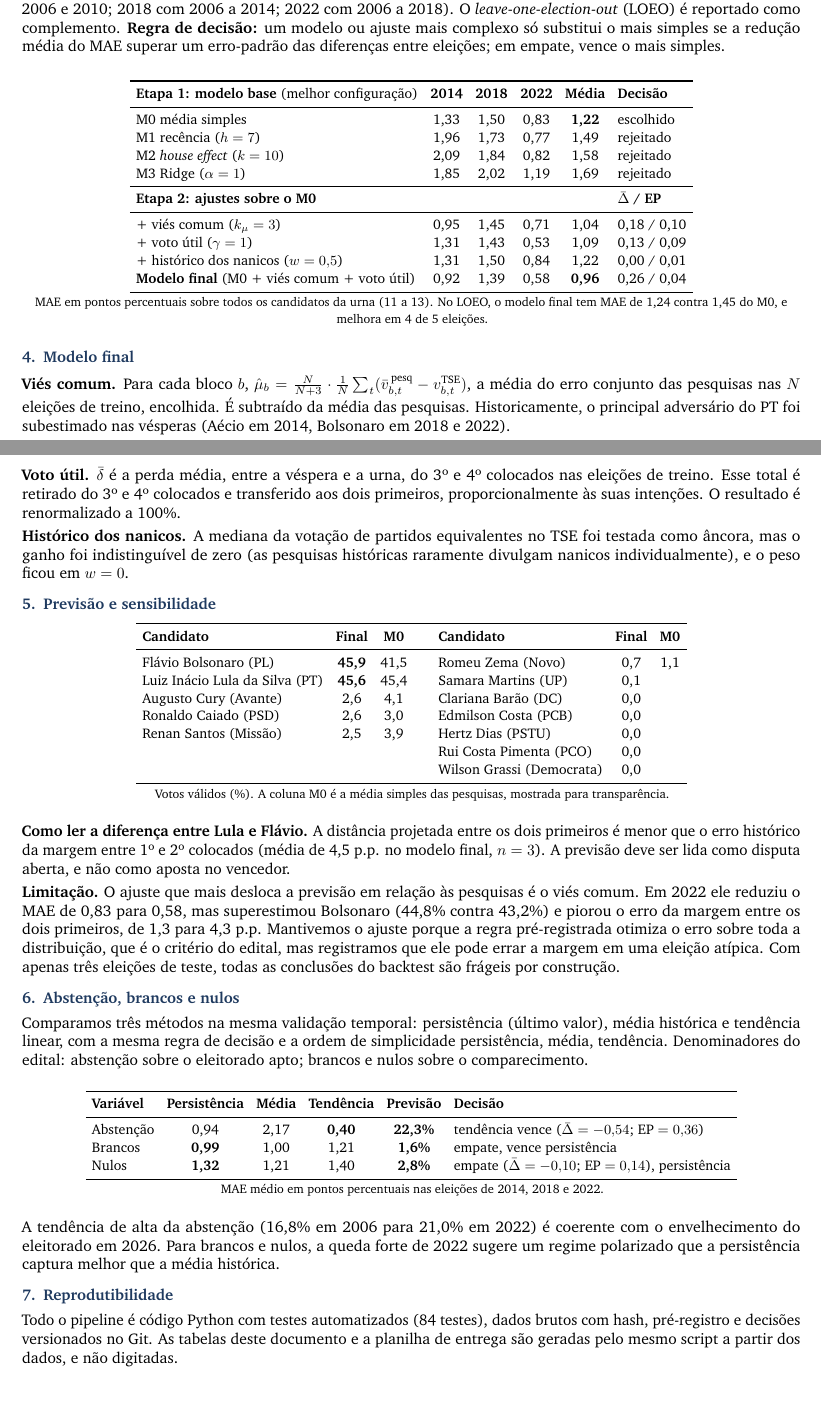
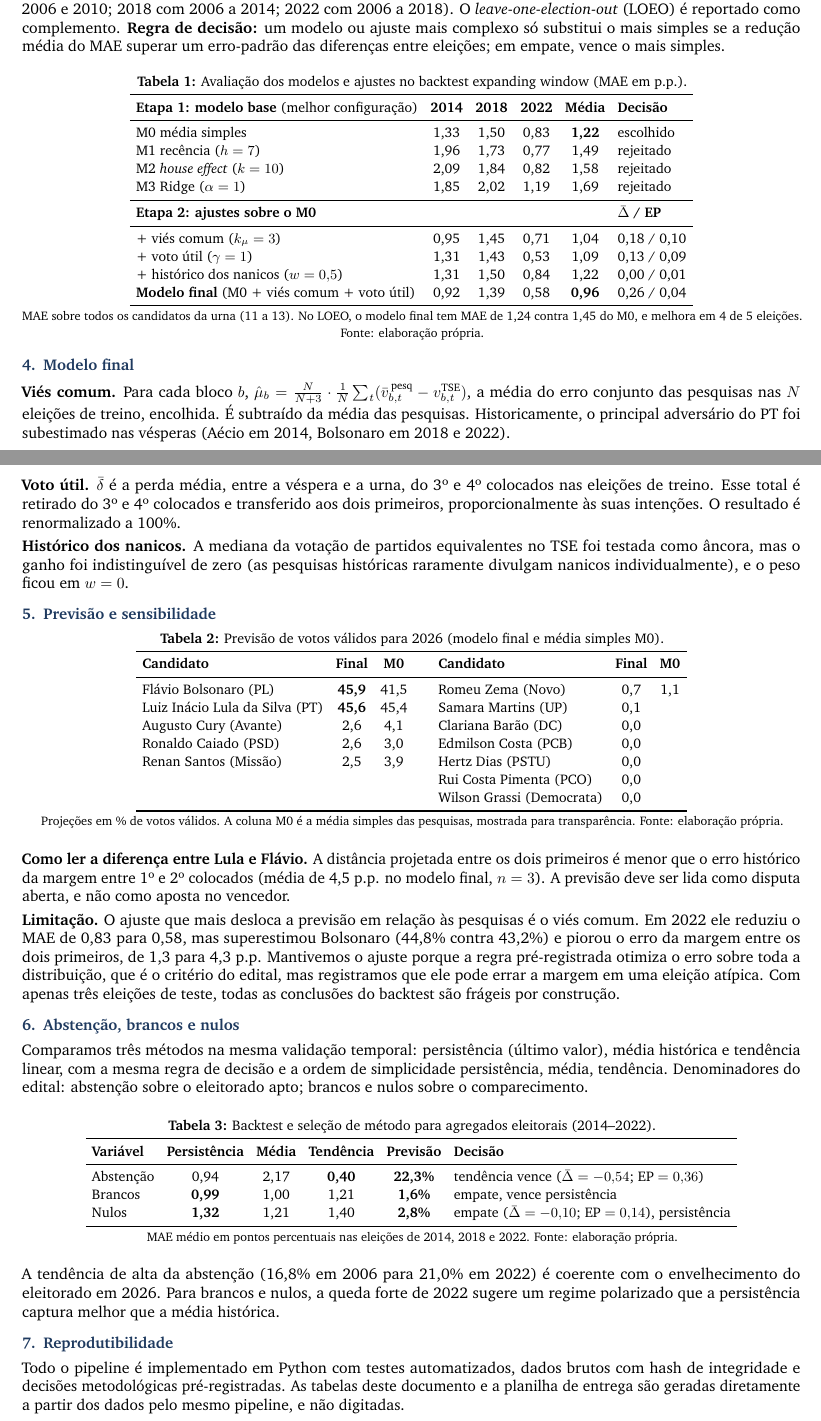
Before and after one commit to pvaluche/trabalho-econometria-a1, a LaTeX document (docs/metodologia.tex): two parts of pages 1 and 2 of 2, joined at a grey line, cut so that both start at the same text, the shorter picture padded with empty space. Compiled offline with pdfLaTeX.

Commit message:
docs(metodologia): ajusta legendas, remove mencoes a git/tags/auditoria no tex e atualiza DECISOES.md

```diff
--- a/docs/metodologia.tex
+++ b/docs/metodologia.tex
@@ -30,7 +30,7 @@
 \pagestyle{fancy}
 \fancyhf{}
 \renewcommand{\headrulewidth}{0pt}
-\fancyfoot[L]{\footnotesize\color{cinza}Desafio de Estatística e Econometria, FGV EPGE \textbullet\ Código congelado na tag modelo-congelado}
+\fancyfoot[L]{\footnotesize\color{cinza}Desafio de Estatística e Econometria, FGV EPGE}
 \fancyfoot[R]{\footnotesize\color{cinza}\thepage/2}
 
 \newcommand{\pp}{\,p.p.}
@@ -67,6 +67,7 @@ Quatro modelos base: \textbf{M0} média simples da última pesquisa de cada inst
 
 \vspace{2pt}
 \begin{center}\small
+\textbf{Tabela 1:} Avaliação dos modelos e ajustes no backtest expanding window (MAE em p.p.).\\[2pt]
 \begin{tabular}{lccccl}
 \toprule
 \textbf{Etapa 1: modelo base} (melhor configuração) & \textbf{2014} & \textbf{2018} & \textbf{2022} & \textbf{Média} & \textbf{Decisão} \\
@@ -84,7 +85,7 @@ M3 Ridge ($\alpha=1$) & 1,85 & 2,02 & 1,19 & 1,69 & rejeitado \\
 \textbf{Modelo final} (M0 + viés comum + voto útil) & 0,92 & 1,39 & 0,58 & \textbf{0,96} & 0,26 / 0,04 \\
 \bottomrule
 \end{tabular}\\[2pt]
-{\footnotesize MAE em pontos percentuais sobre todos os candidatos da urna (11 a 13). No LOEO, o modelo final tem MAE de 1,24 contra 1,45 do M0, e melhora em 4 de 5 eleições.}
+{\footnotesize MAE sobre todos os candidatos da urna (11 a 13). No LOEO, o modelo final tem MAE de 1,24 contra 1,45 do M0, e melhora em 4 de 5 eleições. Fonte: elaboração própria.}
 \end{center}
 
 \section{Modelo final}
@@ -97,6 +98,7 @@ M3 Ridge ($\alpha=1$) & 1,85 & 2,02 & 1,19 & 1,69 & rejeitado \\
 
 \section{Previsão e sensibilidade}
 \begin{center}\small
+\textbf{Tabela 2:} Previsão de votos válidos para 2026 (modelo final e média simples M0).\\[2pt]
 \begin{tabular}{lcc@{\hspace{2.2em}}lcc}
 \toprule
 \textbf{Candidato} & \textbf{Final} & \textbf{M0} & \textbf{Candidato} & \textbf{Final} & \textbf{M0} \\
@@ -110,7 +112,7 @@ Renan Santos (Missão) & \pRenan & \mRenan & Hertz Dias (PSTU) & \pHertz & \\
  & & & Wilson Grassi (Democrata) & \pWilson & \\
 \bottomrule
 \end{tabular}\\[2pt]
-{\footnotesize Votos válidos (\%). A coluna M0 é a média simples das pesquisas, mostrada para transparência.}
+{\footnotesize Projeções em \% de votos válidos. A coluna M0 é a média simples das pesquisas, mostrada para transparência. Fonte: elaboração própria.}
 \end{center}
 
 \textbf{Como ler a diferença entre Lula e Flávio.} A distância projetada entre os dois primeiros é menor que o erro histórico da margem entre 1º e 2º colocados (média de 4,5 p.p. no modelo final, $n=3$). A previsão deve ser lida como disputa aberta, e não como aposta no vencedor.
@@ -121,6 +123,7 @@ Renan Santos (Missão) & \pRenan & \mRenan & Hertz Dias (PSTU) & \pHertz & \\
 Comparamos três métodos na mesma validação temporal: persistência (último valor), média histórica e tendência linear, com a mesma regra de decisão e a ordem de simplicidade persistência, média, tendência. Denominadores do edital: abstenção sobre o eleitorado apto; brancos e nulos sobre o comparecimento.
 
 \begin{center}\small
+\textbf{Tabela 3:} Backtest e seleção de método para agregados eleitorais (2014--2022).\\[2pt]
 \begin{tabular}{lccccl}
 \toprule
 \textbf{Variável} & \textbf{Persistência} & \textbf{Média} & \textbf{Tendência} & \textbf{Previsão} & \textbf{Decisão} \\
@@ -130,11 +133,11 @@ Brancos & \textbf{0,99} & 1,00 & 1,21 & \textbf{\pBrancos\%} & empate, vence per
 Nulos & \textbf{1,32} & 1,21 & 1,40 & \textbf{\pNulos\%} & empate ($\bar\Delta=-0{,}10$; EP $=0{,}14$), persistência \\
 \bottomrule
 \end{tabular}\\[2pt]
-{\footnotesize MAE médio em pontos percentuais nas eleições de 2014, 2018 e 2022.}
+{\footnotesize MAE médio em pontos percentuais nas eleições de 2014, 2018 e 2022. Fonte: elaboração própria.}
 \end{center}
 A tendência de alta da abstenção (16,8\% em 2006 para 21,0\% em 2022) é coerente com o envelhecimento do eleitorado em 2026. Para brancos e nulos, a queda forte de 2022 sugere um regime polarizado que a persistência captura melhor que a média histórica.
 
 \section{Reprodutibilidade}
-Todo o pipeline é código Python com testes automatizados (84 testes), dados brutos com hash, pré-registro e decisões versionados no Git. As tabelas deste documento e a planilha de entrega são geradas pelo mesmo script a partir dos dados, e não digitadas.
+Todo o pipeline é implementado em Python com testes automatizados, dados brutos com hash de integridade e decisões metodológicas pré-registradas. As tabelas deste documento e a planilha de entrega são geradas diretamente a partir dos dados pelo mesmo pipeline, e não digitadas.
 
 \end{document}
```
Also changed, not shown: DECISOES.md (+1 -1 lines), docs/metodologia.tex (2 more changed lines).
